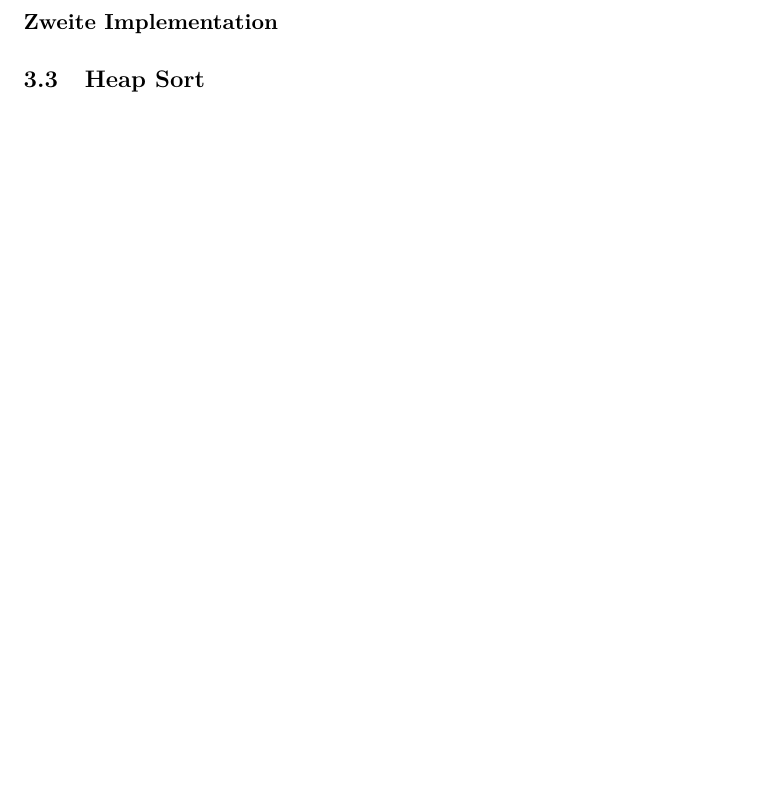
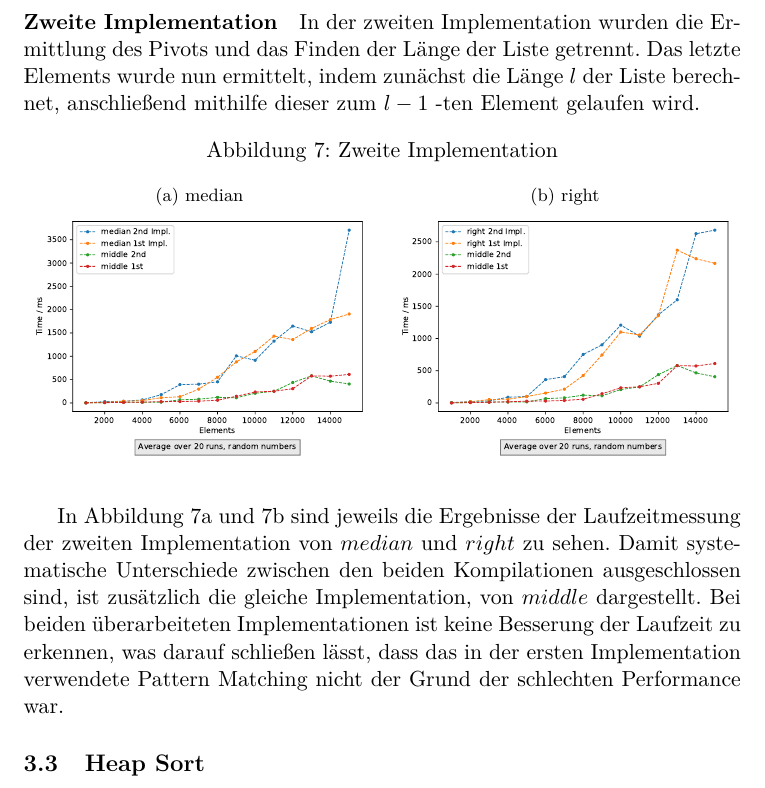
Before and after one commit to hugoppp-uni/Algorithmen-und-Datenstrukturen, a LaTeX document (doc/aufg2/entwurf/Aufgabe2.tex, which reads doc/aufg2/entwurf/aufg2laufzeit.tex): part of page 11 of 11, cut at the place of the change, the shorter picture padded with empty space. Compiled offline with pdfLaTeX.

Commit message:
Add paragraph Zweite Implementation

```diff
--- a/doc/aufg2/entwurf/Aufgabe2.tex
+++ b/doc/aufg2/entwurf/Aufgabe2.tex
@@ -10,6 +10,7 @@
 \usepackage[ngerman]{babel}
 \usepackage{hyphenat}
 \usepackage{placeins}
+\usepackage{subfig}
 
 \title{ADP Aufgabe 2 Entwurf, Abgabe 1}
 \author{Team 1\\Hugo Protsch, Justin Hoffmann}
--- a/doc/aufg2/entwurf/aufg2laufzeit.tex
+++ b/doc/aufg2/entwurf/aufg2laufzeit.tex
@@ -36,6 +36,33 @@ n-ten Elements ein zweites mal durchläuft.
 
 \paragraph{Zweite Implementation}
 
+In der zweiten Implementation wurden die Ermittlung des Pivots und das Finden
+der Länge der Liste getrennt.
+Das letzte Elements wurde nun ermittelt, indem zunächst
+die Länge \(l\) der Liste berechnet, anschließend mithilfe dieser zum
+\(l-1\) -ten Element gelaufen wird.
+\begin{figure}[hbt]
+    \centering
+    \caption{Zweite Implementation}
+    \subfloat[median]{
+    \includegraphics[width = 0.47\textwidth]
+    {../out/pivotMethods_Implementation2b.pdf}\label{fig:qsort-impl2b} }
+    \hfill
+    \subfloat[right]{
+    \includegraphics[width = 0.47\textwidth]
+    {../out/pivotMethods_Implementation2a.pdf}\label{fig:qsort-impl2a} }
+\end{figure}
+
+
+In Abbildung~\ref{fig:qsort-impl2b} und~\ref{fig:qsort-impl2a} sind jeweils die
+Ergebnisse der Laufzeitmessung der zweiten Implementation von \(median\) und
+\(right\) zu sehen.
+Damit systematische Unterschiede zwischen den beiden Kompilationen
+ausgeschlossen sind, ist zusätzlich die gleiche Implementation, von \(middle\)
+dargestellt.
+Bei beiden überarbeiteten Implementationen ist keine Besserung der Laufzeit zu
+erkennen, was darauf schließen lässt, dass das in der ersten Implementation
+verwendete Pattern Matching nicht der Grund der schlechten Performance war.
 
 \FloatBarrier
 
```
